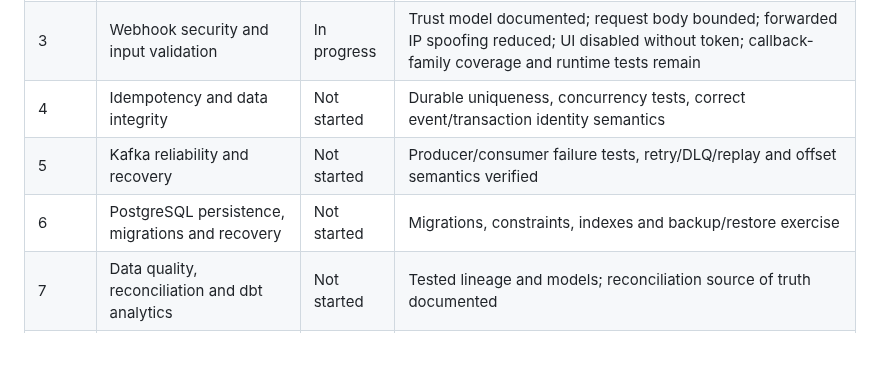
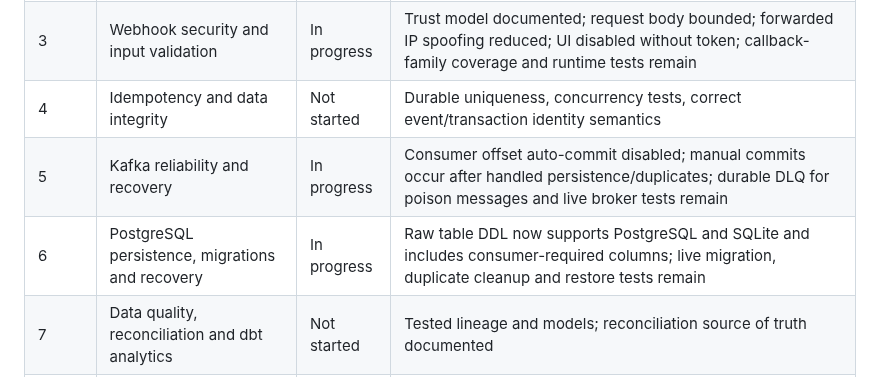
Before and after one commit to Victor-Kipruto-Rop/Real_Time_Transaction_Streaming-MPESA-, a Markdown page: docs/roadmap/IMPLEMENTATION_TRACKER.md, the part around the change. GitHub-like rendering; blank space fills up the shorter version.

Commit message:
docs: update persistence and streaming phase status

```diff
--- a/docs/roadmap/IMPLEMENTATION_TRACKER.md
+++ b/docs/roadmap/IMPLEMENTATION_TRACKER.md
@@ -10,8 +10,8 @@
 | 2 | Architecture and code quality | Not started | Canonical entry points, module boundaries, supported Python version and dependency contract |
 | 3 | Webhook security and input validation | In progress | Trust model documented; request body bounded; forwarded IP spoofing reduced; UI disabled without token; callback-family coverage and runtime tests remain |
 | 4 | Idempotency and data integrity | Not started | Durable uniqueness, concurrency tests, correct event/transaction identity semantics |
-| 5 | Kafka reliability and recovery | Not started | Producer/consumer failure tests, retry/DLQ/replay and offset semantics verified |
-| 6 | PostgreSQL persistence, migrations and recovery | Not started | Migrations, constraints, indexes and backup/restore exercise |
+| 5 | Kafka reliability and recovery | In progress | Consumer offset auto-commit disabled; manual commits occur after handled persistence/duplicates; durable DLQ for poison messages and live broker tests remain |
+| 6 | PostgreSQL persistence, migrations and recovery | In progress | Raw table DDL now supports PostgreSQL and SQLite and includes consumer-required columns; live migration, duplicate cleanup and restore tests remain |
 | 7 | Data quality, reconciliation and dbt analytics | Not started | Tested lineage and models; reconciliation source of truth documented |
 | 8 | Automated testing and CI | In progress | Added syntax/Compose workflow and focused config regression tests; latest passing CI result is not yet available |
 | 9 | Observability and operational monitoring | Not started | Correlated logs, metrics, actionable alerts and tested runbooks |
```
